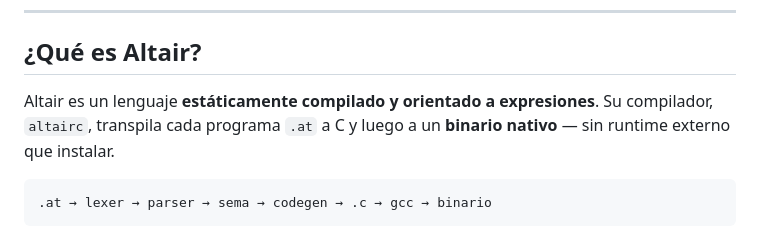
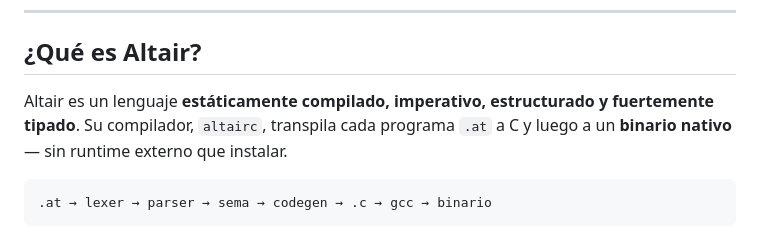
Before and after one commit to victios7/Altair, a Markdown page: README.md, the part around the change. GitHub-like rendering.

Commit message:
Enhance Altair description with additional attributes

````diff
--- a/README.md
+++ b/README.md
@@ -19,7 +19,7 @@
 
 ## ¿Qué es Altair?
 
-Altair es un lenguaje **estáticamente compilado y orientado a expresiones**. Su compilador, `altairc`, transpila cada programa `.at` a C y luego a un **binario nativo** — sin runtime externo que instalar.
+Altair es un lenguaje **estáticamente compilado, imperativo, estructurado y fuertemente tipado**. Su compilador, `altairc`, transpila cada programa `.at` a C y luego a un **binario nativo** — sin runtime externo que instalar.
 
 ```
 .at → lexer → parser → sema → codegen → .c → gcc → binario
````
